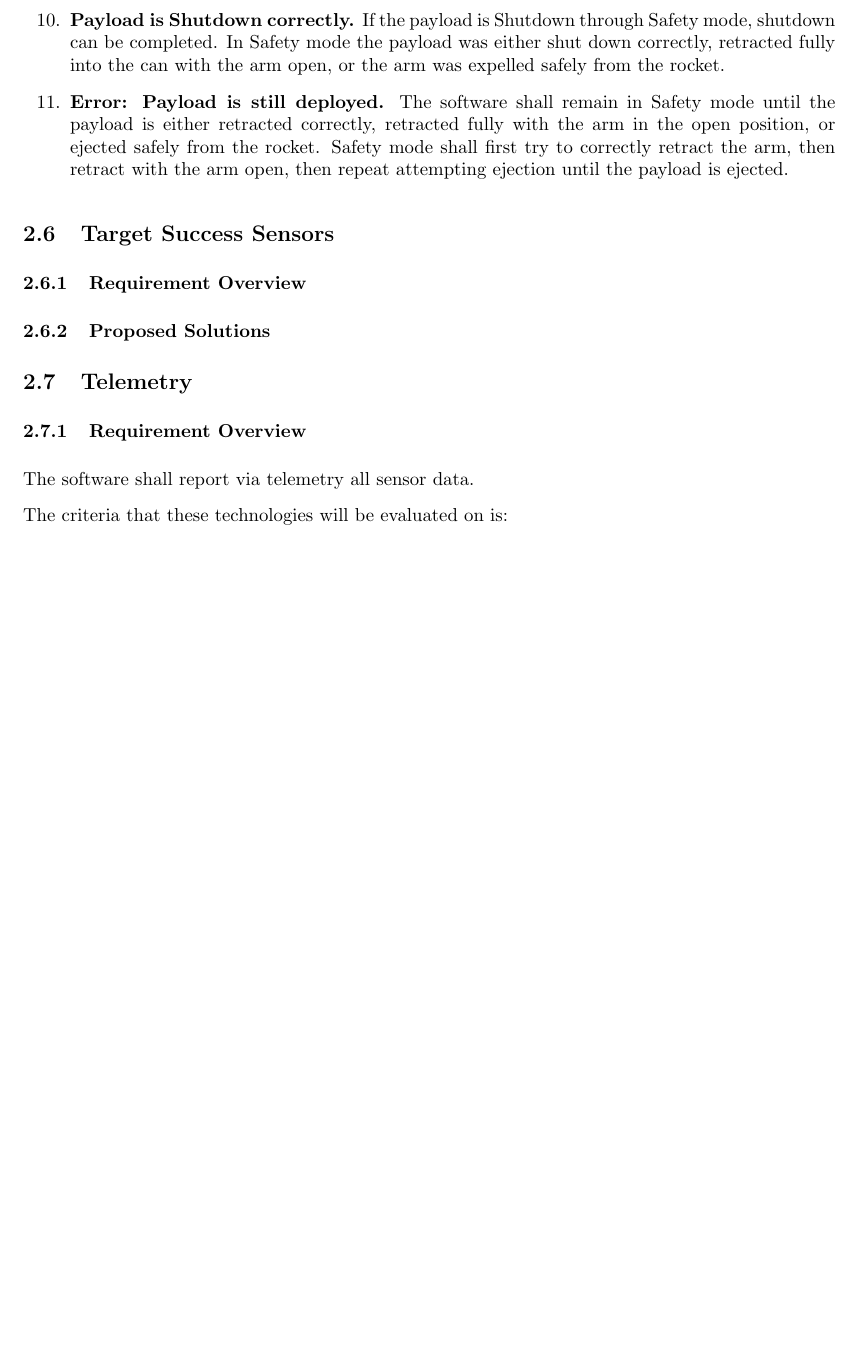
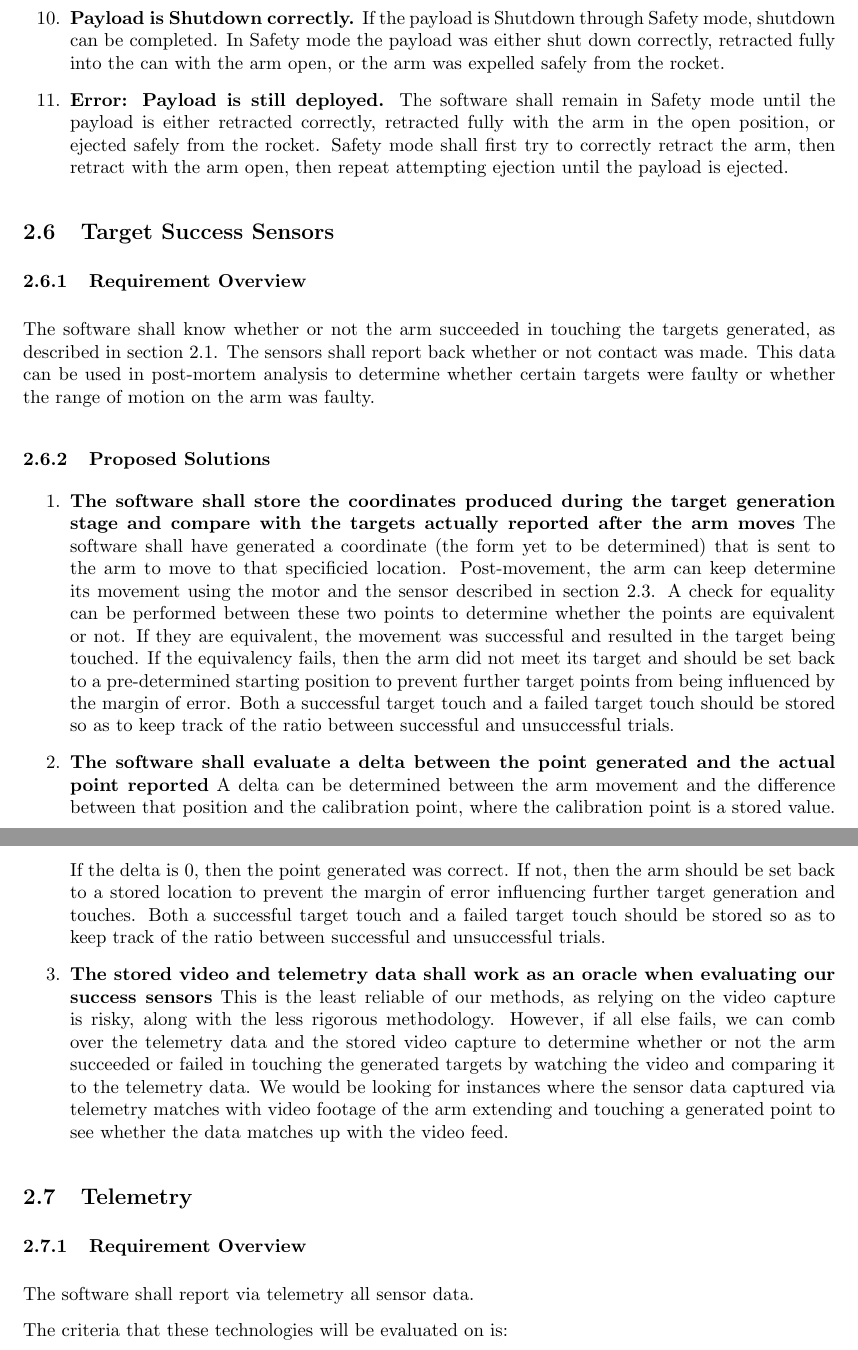
Before and after one commit to nonbinaryprogrammer/SeniorDesign, a LaTeX paper (deliverables/TechReview/TechReview.tex): part of page 9 of 16 before the commit and two parts of pages 9 and 10 of 17 after it, the two joined at a grey line, cut so that both start at the same text, the shorter picture padded with empty space. Compiled offline with pdfLaTeX.

Commit message:
added me sections

```diff
--- a/deliverables/TechReview/TechReview.tex
+++ b/deliverables/TechReview/TechReview.tex
@@ -250,8 +275,39 @@ Transitions between states occur as numbered:
 
 \subsection{Target Success Sensors}
 \subsubsection{Requirement Overview}
+The software shall know whether or not the arm succeeded in touching the targets generated, as described in section 2.1. The sensors
+shall report back whether or not contact was made. This data can be used in post-mortem analysis to determine whether
+certain targets were faulty or whether the range of motion on the arm was faulty.
 \subsubsection{Proposed Solutions}
-
+\begin{enumerate}
+\item{
+	\textbf{The software shall store the coordinates produced during the target generation stage and compare with the targets actually
+	reported after the arm moves}
+The software shall have generated a coordinate (the form yet to be determined) that is sent to the arm to move to that specificied
+location. Post-movement, the arm can keep determine its movement using the motor and the sensor described in section 2.3. A check for
+equality can be performed between these two points to determine whether the points are equivalent or not. If they are equivalent, the
+movement was successful and resulted in the target being touched. If the equivalency fails, then the arm did not meet its target
+and should be set back to a pre-determined starting position to prevent further target points from being influenced by the margin
+of error. Both a successful target touch and a failed target touch should be stored so as to keep track of the ratio between successful
+and unsuccessful trials.
+}
+\item{
+	\textbf{The software shall evaluate a delta between the point generated and the actual point reported}
+A delta can be determined between the arm movement and the difference between that position and the calibration point, where the
+calibration point is a stored value. If the delta is 0, then the point generated was correct. If not, then the arm should be set
+back to a stored location to prevent the margin of error influencing further target generation and touches. Both a successful
+target touch and a failed target touch should be stored so as to keep track of the ratio between successful
+and unsuccessful trials.
+}
+\item{
+	\textbf{The stored video and telemetry data shall work as an oracle when evaluating our success sensors}
+	This is the least reliable of our methods, as relying on the video capture is risky, along with the less rigorous methodology.
+	However, if all else fails, we can comb over the telemetry data and the stored video capture to determine whether or not the arm
+	succeeded or failed in touching the generated targets by watching the video and comparing it to the telemetry data. We would be
+	looking for instances where the sensor data captured via telemetry matches with video footage of the arm extending and touching
+	a generated point to see whether the data matches up with the video feed.
+}
+\end{enumerate}
 \subsection{Telemetry}
 \subsubsection{Requirement Overview}
 The software shall report via telemetry all sensor data.
```
Also changed, not shown: deliverables/TechReview/TechReview.pdf, deliverables/TechReview/TechReview.tex (27 more changed lines).
